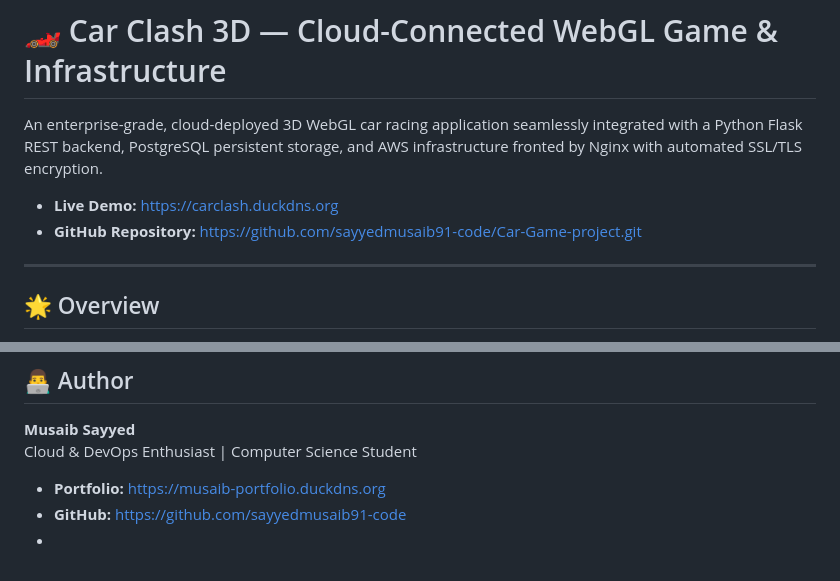
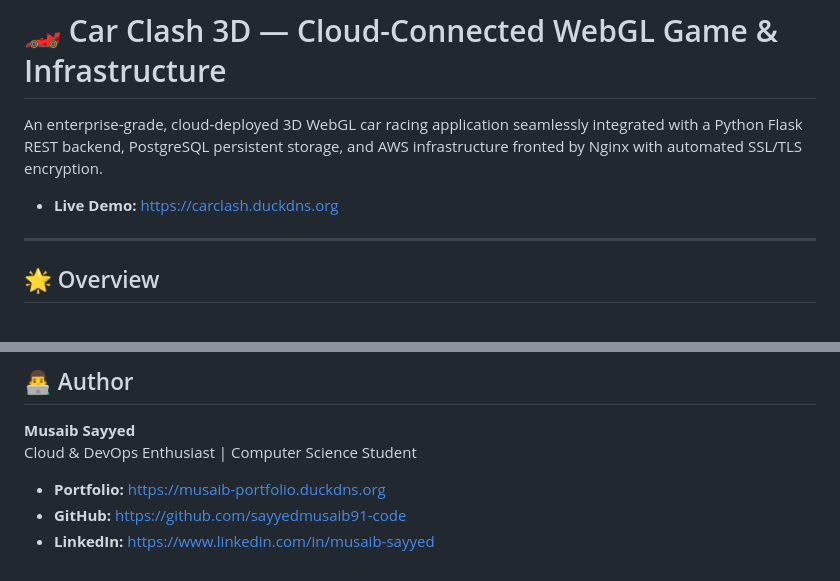
Before and after one commit to sayyedmusaib91-code/Car-Game, a Markdown page: README.md, 2 parts joined by grey strips. Rendered like a GitHub page.

```diff
--- a/README.md
+++ b/README.md
@@ -3,7 +3,7 @@
 An enterprise-grade, cloud-deployed 3D WebGL car racing application seamlessly integrated with a Python Flask REST backend, PostgreSQL persistent storage, and AWS infrastructure fronted by Nginx with automated SSL/TLS encryption.
 
 * **Live Demo:** https://carclash.duckdns.org
-* **GitHub Repository:** https://github.com/sayyedmusaib91-code/Car-Game-project.git
+
 
 ---
 
@@ -78,4 +84,4 @@ The project delivers a lag-free, browser-native 3D gaming experience while secur
 Cloud & DevOps Enthusiast | Computer Science Student
 * **Portfolio:** https://musaib-portfolio.duckdns.org
 * **GitHub:** https://github.com/sayyedmusaib91-code
-*
+* **LinkedIn:** https://www.linkedin.com/in/musaib-sayyed
```
Also changed, not shown: other parts of README.md (+6 -0 lines).
